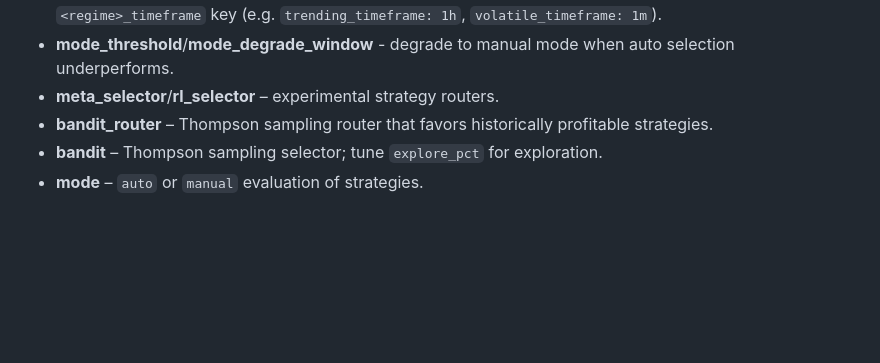
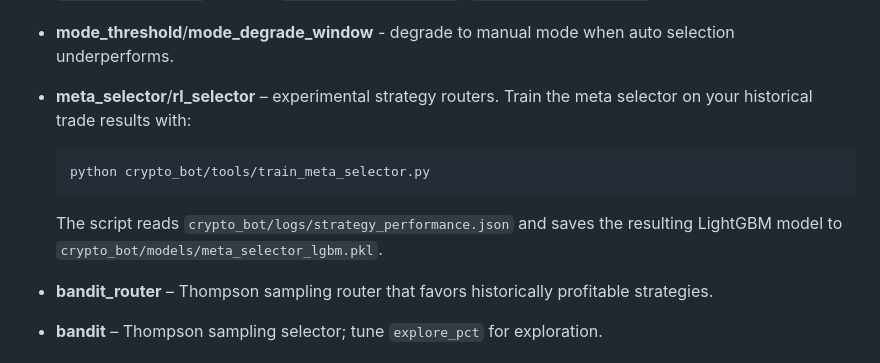
Before and after one commit to advancedAgritek-BB/coinTrader2.0, a Markdown page: README.md, the part around the change. Drawn GitHub-style; blank space fills up the shorter version.

Commit message:
docs: add meta selector training steps

````diff
--- a/README.md
+++ b/README.md
@@ -376,6 +376,14 @@ regime_overrides:
 * **strategy_router** - maps market regimes to lists of strategy names. Each regime also accepts a `<regime>_timeframe` key (e.g. `trending_timeframe: 1h`, `volatile_timeframe: 1m`).
 * **mode_threshold**/**mode_degrade_window** - degrade to manual mode when auto selection underperforms.
 * **meta_selector**/**rl_selector** – experimental strategy routers.
+  Train the meta selector on your historical trade results with:
+
+  ```bash
+  python crypto_bot/tools/train_meta_selector.py
+  ```
+
+  The script reads `crypto_bot/logs/strategy_performance.json` and saves the
+  resulting LightGBM model to `crypto_bot/models/meta_selector_lgbm.pkl`.
 * **bandit_router** – Thompson sampling router that favors historically profitable strategies.
 * **bandit** – Thompson sampling selector; tune `explore_pct` for exploration.
 * **mode** – `auto` or `manual` evaluation of strategies.
````
